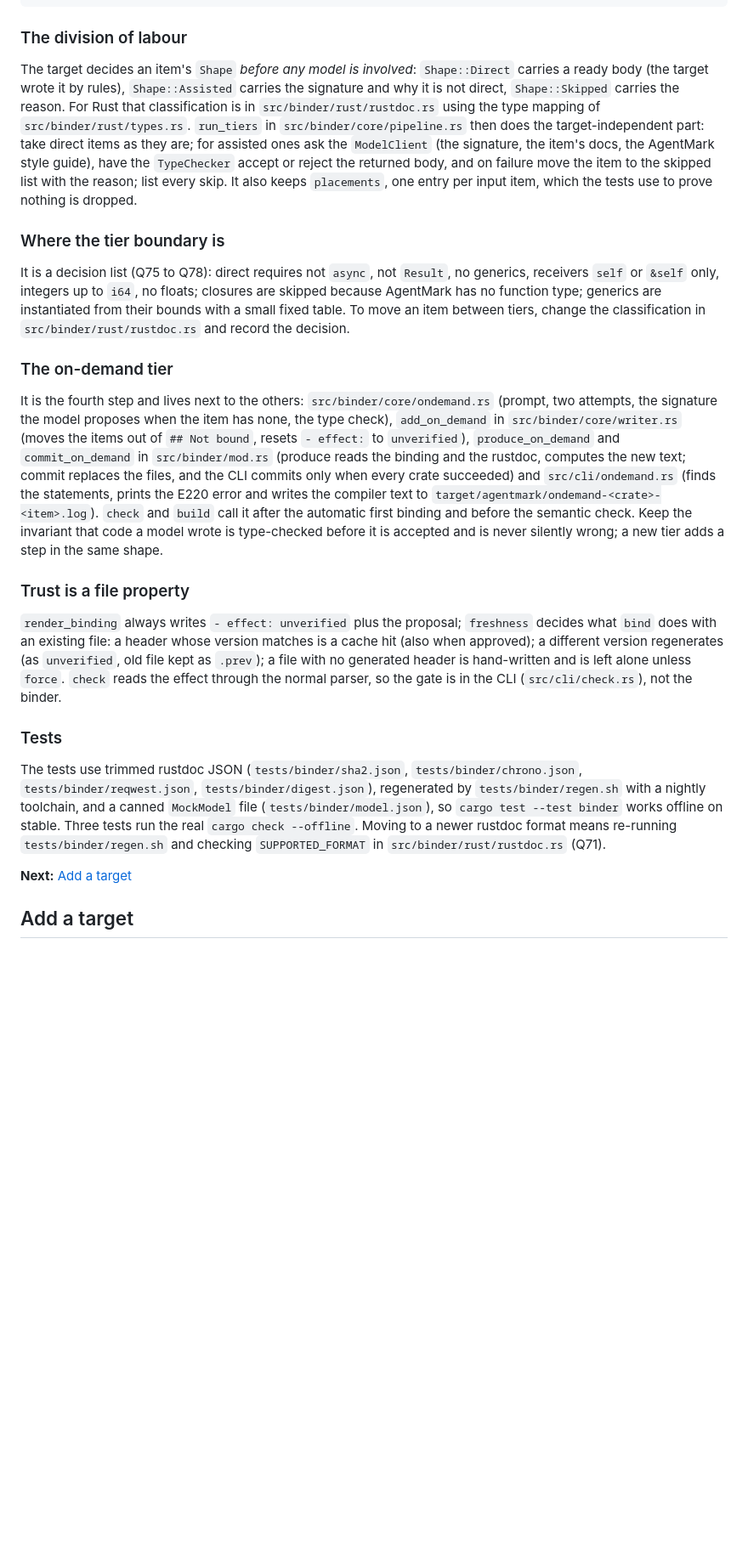
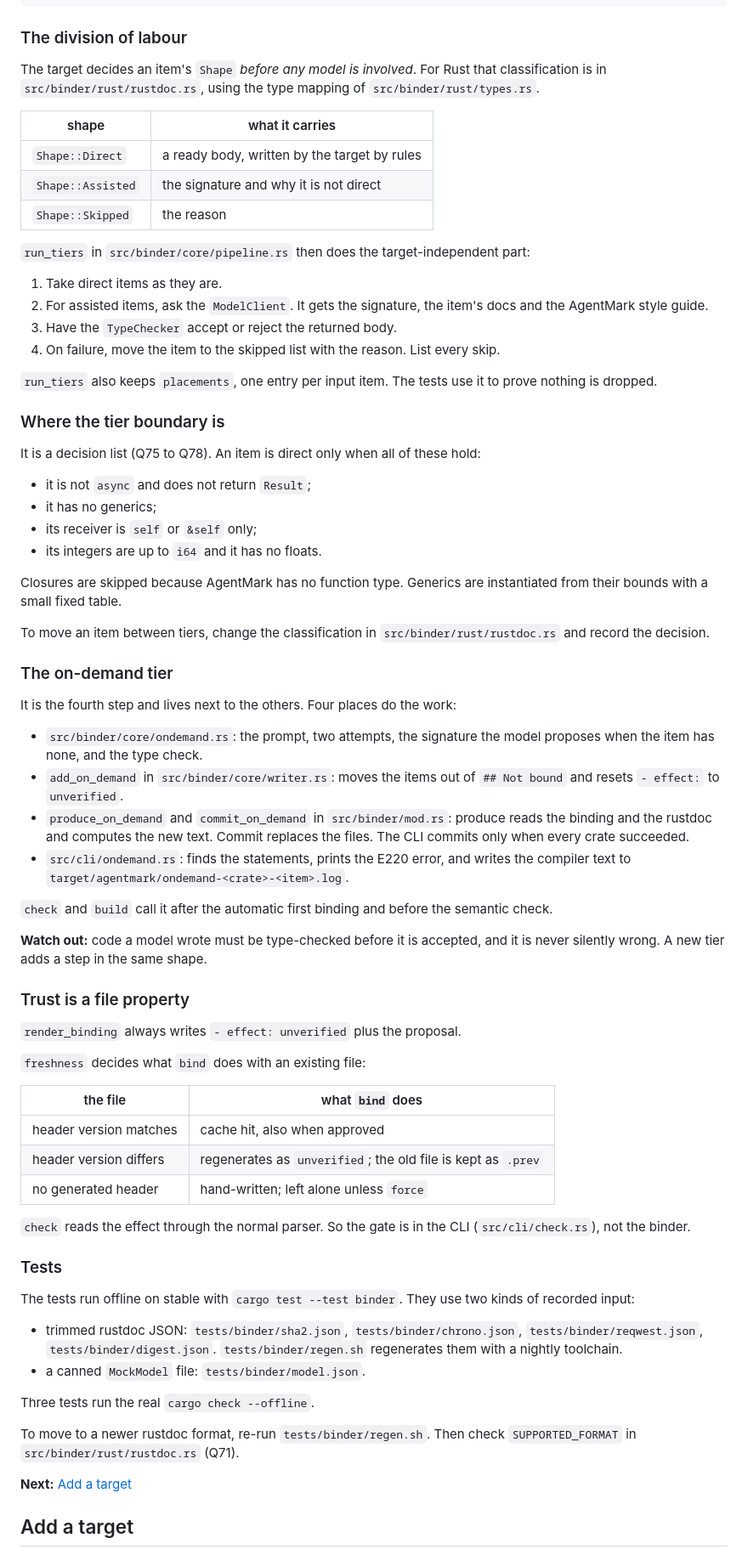
Before and after one commit to cursedxp/agentmark, a Markdown page: docs/internals.md, the part around one of its changes. Shown at 85% size. Drawn GitHub-style; blank space fills up the shorter version.

Commit message:
step 29b fix round 1: lint/stdlib recipes, short paragraphs, indented fences
Co-Authored-By: Claude Sonnet 5.5 <noreply@anthropic.com>

```diff
--- a/docs/internals.md
+++ b/docs/internals.md
@@ -211,45 +231,73 @@ src/binder/rust/fetch.rs      builds rustdoc JSON (cargo +nightly rustdoc) or re
 
 ### The division of labour
 
- The target decides an item's `Shape` *before any model is involved*: `Shape::Direct`
-carries a ready body (the target wrote it by rules), `Shape::Assisted` carries the signature and why it is not
-direct, `Shape::Skipped` carries the reason. For Rust that classification is in `src/binder/rust/rustdoc.rs`
-using the type mapping of `src/binder/rust/types.rs`. `run_tiers` in `src/binder/core/pipeline.rs` then does the
-target-independent part: take direct items as they are; for assisted ones ask the `ModelClient` (the signature, the
-item's docs, the AgentMark style guide), have the `TypeChecker` accept or reject the returned body, and on failure move
-the item to the skipped list with the reason; list every skip. It also keeps `placements`, one entry per input item,
-which the tests use to prove nothing is dropped.
+The target decides an item's `Shape` *before any model is involved*. For Rust that classification is in `src/binder/rust/rustdoc.rs`, using the type mapping of `src/binder/rust/types.rs`.
+
+| shape | what it carries |
+|---|---|
+| `Shape::Direct` | a ready body, written by the target by rules |
+| `Shape::Assisted` | the signature and why it is not direct |
+| `Shape::Skipped` | the reason |
+
+`run_tiers` in `src/binder/core/pipeline.rs` then does the target-independent part:
+
+1. Take direct items as they are.
+2. For assisted items, ask the `ModelClient`. It gets the signature, the item's docs and the AgentMark style guide.
+3. Have the `TypeChecker` accept or reject the returned body.
+4. On failure, move the item to the skipped list with the reason. List every skip.
+
+`run_tiers` also keeps `placements`, one entry per input item. The tests use it to prove nothing is dropped.
 
 ### Where the tier boundary is
 
-It is a decision list (Q75 to Q78): direct requires not `async`, not `Result`, no
-generics, receivers `self` or `&self` only, integers up to `i64`, no floats; closures are skipped because AgentMark
-has no function type; generics are instantiated from their bounds with a small fixed table. To move an item between
-tiers, change the classification in `src/binder/rust/rustdoc.rs` and record the decision.
+It is a decision list (Q75 to Q78). An item is direct only when all of these hold:
+
+* it is not `async` and does not return `Result`;
+* it has no generics;
+* its receiver is `self` or `&self` only;
+* its integers are up to `i64` and it has no floats.
+
+Closures are skipped because AgentMark has no function type. Generics are instantiated from their bounds with a small fixed table.
+
+To move an item between tiers, change the classification in `src/binder/rust/rustdoc.rs` and record the decision.
 
 ### The on-demand tier
 
-It is the fourth step and lives next to the others: `src/binder/core/ondemand.rs` (prompt, two attempts, the
-signature the model proposes when the item has none, the type check), `add_on_demand` in `src/binder/core/writer.rs` (moves the items
-out of `## Not bound`, resets `- effect:` to `unverified`), `produce_on_demand` and `commit_on_demand` in `src/binder/mod.rs` (produce reads the binding and the rustdoc, computes the new text; commit replaces the files, and the CLI commits only when every crate succeeded) and `src/cli/ondemand.rs` (finds the statements, prints the E220 error and writes the compiler text to `target/agentmark/ondemand-<crate>-<item>.log`). `check` and `build` call it after
-the automatic first binding and before the semantic check. Keep the invariant that code a model wrote is type-checked before it
-is accepted and is never silently wrong; a new tier adds a step in the same shape.
+It is the fourth step and lives next to the others. Four places do the work:
+
+* `src/binder/core/ondemand.rs`: the prompt, two attempts, the signature the model proposes when the item has none, and the type check.
+* `add_on_demand` in `src/binder/core/writer.rs`: moves the items out of `## Not bound` and resets `- effect:` to `unverified`.
+* `produce_on_demand` and `commit_on_demand` in `src/binder/mod.rs`: produce reads the binding and the rustdoc and computes the new text. Commit replaces the files. The CLI commits only when every crate succeeded.
+* `src/cli/ondemand.rs`: finds the statements, prints the E220 error, and writes the compiler text to `target/agentmark/ondemand-<crate>-<item>.log`.
+
+`check` and `build` call it after the automatic first binding and before the semantic check.
+
+**Watch out:** code a model wrote must be type-checked before it is accepted, and it is never silently wrong. A new tier adds a step in the same shape.
 
 ### Trust is a file property
 
- `render_binding` always writes `- effect: unverified` plus the proposal;
-`freshness` decides what `bind` does with an existing file: a header whose version matches is a cache hit (also
-when approved); a different version regenerates (as `unverified`, old file kept as `.prev`); a file with no
-generated header is hand-written and is left alone unless `force`. `check` reads the effect through the normal
-parser, so the gate is in the CLI (`src/cli/check.rs`), not the binder.
+`render_binding` always writes `- effect: unverified` plus the proposal.
+
+`freshness` decides what `bind` does with an existing file:
+
+| the file | what `bind` does |
+|---|---|
+| header version matches | cache hit, also when approved |
+| header version differs | regenerates as `unverified`; the old file is kept as `.prev` |
+| no generated header | hand-written; left alone unless `force` |
+
+`check` reads the effect through the normal parser. So the gate is in the CLI (`src/cli/check.rs`), not the binder.
 
 ### Tests
 
-The tests use trimmed rustdoc JSON (`tests/binder/sha2.json`, `tests/binder/chrono.json`, `tests/binder/reqwest.json`, `tests/binder/digest.json`),
-regenerated by `tests/binder/regen.sh` with a nightly toolchain, and a canned `MockModel` file
-(`tests/binder/model.json`), so `cargo test --test binder` works offline on stable. Three tests run the real
-`cargo check --offline`. Moving to a newer rustdoc format means re-running `tests/binder/regen.sh` and checking
-`SUPPORTED_FORMAT` in `src/binder/rust/rustdoc.rs` (Q71).
+The tests run offline on stable with `cargo test --test binder`. They use two kinds of recorded input:
+
+* trimmed rustdoc JSON: `tests/binder/sha2.json`, `tests/binder/chrono.json`, `tests/binder/reqwest.json`, `tests/binder/digest.json`. `tests/binder/regen.sh` regenerates them with a nightly toolchain.
+* a canned `MockModel` file: `tests/binder/model.json`.
+
+Three tests run the real `cargo check --offline`.
+
+To move to a newer rustdoc format, re-run `tests/binder/regen.sh`. Then check `SUPPORTED_FORMAT` in `src/binder/rust/rustdoc.rs` (Q71).
 
 **Next:** [Add a target](#add-a-target)
 
```
Also changed, not shown: other parts of docs/internals.md (+80 -24 lines), docs/check-json.md (+3 -2 lines), docs/editor.md (+87 -76 lines).
